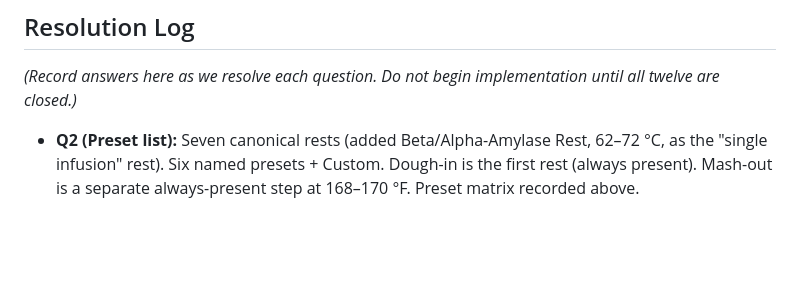
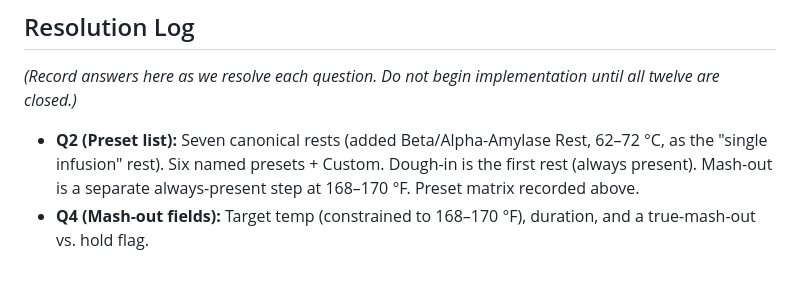
Before and after one commit to leebsmith/brewing-calculator, a Markdown page: plan/mash-todo.md, the part around the change. Drawn GitHub-style; blank space fills up the shorter version.

Commit message:
docs: add Q4 mash-out fields to mash todo
Co-authored-by: aider (deepseek/deepseek-chat) <aider@aider.chat>

```diff
--- a/plan/mash-todo.md
+++ b/plan/mash-todo.md
@@ -104,3 +104,4 @@ Where does the Mash Card sit relative to the existing steps? Before or after the
 _(Record answers here as we resolve each question. Do not begin implementation until all twelve are closed.)_
 
 - **Q2 (Preset list):** Seven canonical rests (added Beta/Alpha-Amylase Rest, 62–72 °C, as the "single infusion" rest). Six named presets + Custom. Dough-in is the first rest (always present). Mash-out is a separate always-present step at 168–170 °F. Preset matrix recorded above.
+- **Q4 (Mash-out fields):** Target temp (constrained to 168–170 °F), duration, and a true-mash-out vs. hold flag.
```
